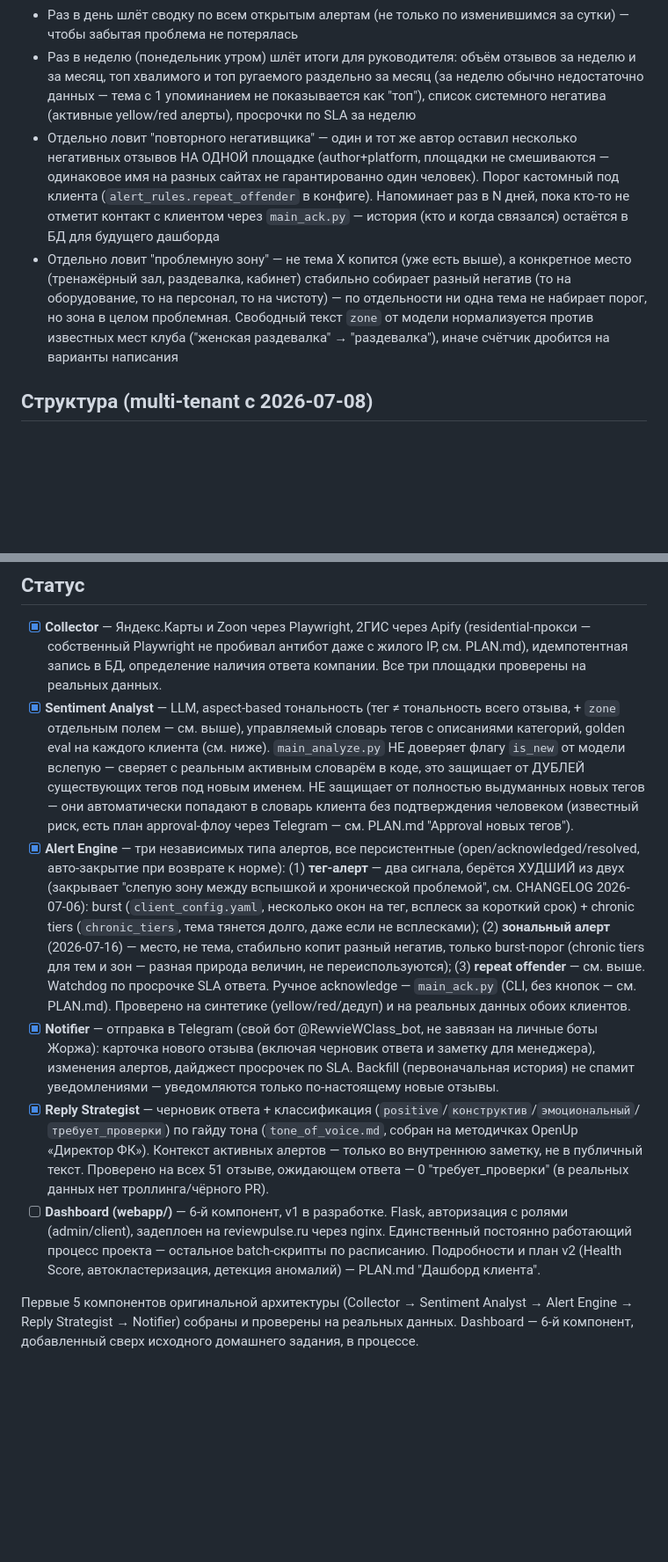
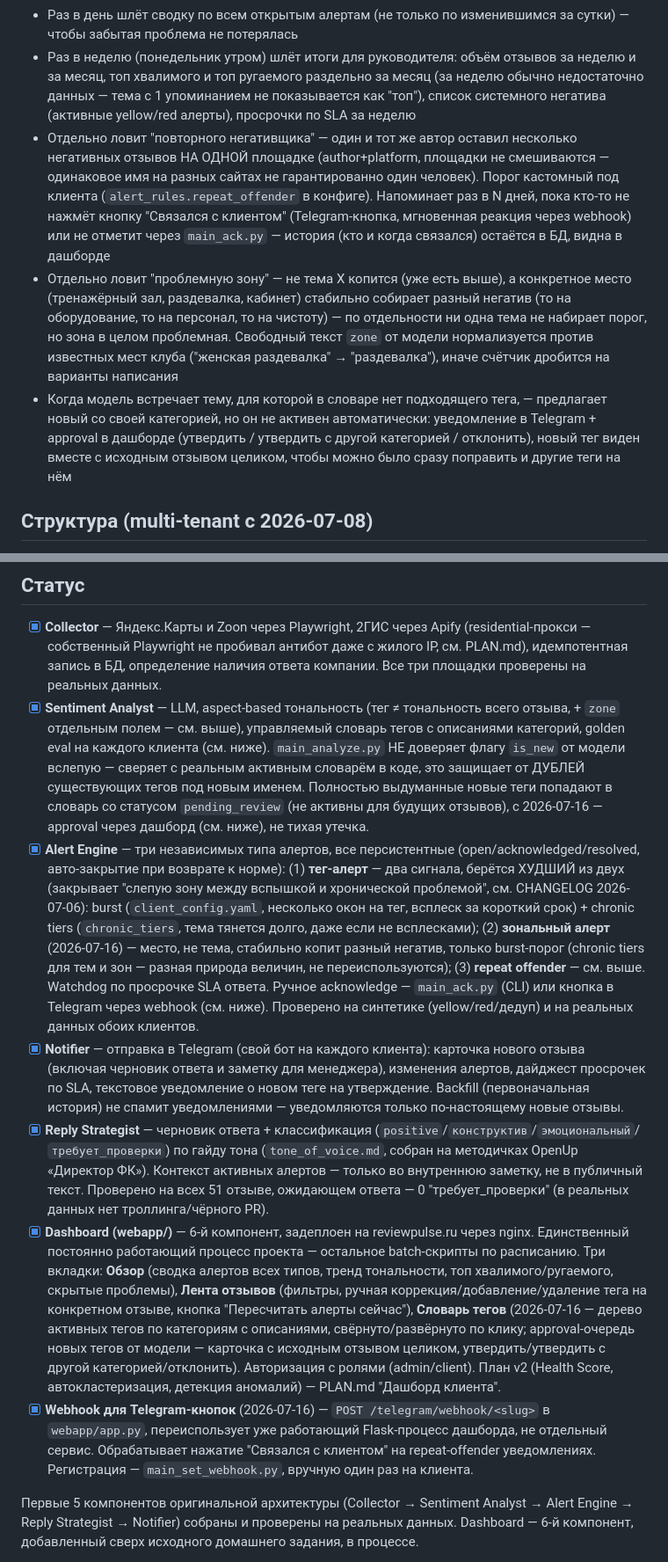
Before and after one commit to GerogeousGT/review-monitor, a Markdown page: README.md, 2 parts joined by grey strips. Shown at 88% size. Rendered like a GitHub page; blank space fills up the shorter version.

Commit message:
Обновить README/PLAN — approval-флоу, третья вкладка, webhook отставали
README.md: раздел "Что делает" и "Статус" не упоминали approval новых
тегов через дашборд (называли его "известным риском, есть план"), не
описывали структуру вкладок дашборда, Dashboard числился [ ] "v1 в
разработке". PLAN.md: заголовок раздела дашборда тоже "v1 в разработке".
Всё это уже реализовано и задеплоено сегодня — исправлено.

```diff
--- a/README.md
+++ b/README.md
@@ -13,8 +13,9 @@
 - Пишет черновик ответа с учётом тона компании (документ или вытянутый из истории прошлых ответов) и присылает всё через Telegram — без автопостинга, решение всегда за человеком
 - Раз в день шлёт сводку по всем открытым алертам (не только по изменившимся за сутки) — чтобы забытая проблема не потерялась
 - Раз в неделю (понедельник утром) шлёт итоги для руководителя: объём отзывов за неделю и за месяц, топ хвалимого и топ ругаемого раздельно за месяц (за неделю обычно недостаточно данных — тема с 1 упоминанием не показывается как "топ"), список системного негатива (активные yellow/red алерты), просрочки по SLA за неделю
-- Отдельно ловит "повторного негативщика" — один и тот же автор оставил несколько негативных отзывов НА ОДНОЙ площадке (author+platform, площадки не смешиваются — одинаковое имя на разных сайтах не гарантированно один человек). Порог кастомный под клиента (`alert_rules.repeat_offender` в конфиге). Напоминает раз в N дней, пока кто-то не отметит контакт с клиентом через `main_ack.py` — история (кто и когда связался) остаётся в БД для будущего дашборда
+- Отдельно ловит "повторного негативщика" — один и тот же автор оставил несколько негативных отзывов НА ОДНОЙ площадке (author+platform, площадки не смешиваются — одинаковое имя на разных сайтах не гарантированно один человек). Порог кастомный под клиента (`alert_rules.repeat_offender` в конфиге). Напоминает раз в N дней, пока кто-то не нажмёт кнопку "Связался с клиентом" (Telegram-кнопка, мгновенная реакция через webhook) или не отметит через `main_ack.py` — история (кто и когда связался) остаётся в БД, видна в дашборде
 - Отдельно ловит "проблемную зону" — не тема X копится (уже есть выше), а конкретное место (тренажёрный зал, раздевалка, кабинет) стабильно собирает разный негатив (то на оборудование, то на персонал, то на чистоту) — по отдельности ни одна тема не набирает порог, но зона в целом проблемная. Свободный текст `zone` от модели нормализуется против известных мест клуба ("женская раздевалка" → "раздевалка"), иначе счётчик дробится на варианты написания
+- Когда модель встречает тему, для которой в словаре нет подходящего тега, — предлагает новый со своей категорией, но он не активен автоматически: уведомление в Telegram + approval в дашборде (утвердить / утвердить с другой категорией / отклонить), новый тег виден вместе с исходным отзывом целиком, чтобы можно было сразу поправить и другие теги на нём
 
 ## Структура (multi-tenant с 2026-07-08)
 
@@ -131,11 +132,12 @@ CLIENT_SLUG=<slug> .venv/Scripts/python tests/golden/run_eval.py <slug>
 ## Статус
 
 - [x] **Collector** — Яндекс.Карты и Zoon через Playwright, 2ГИС через Apify (residential-прокси — собственный Playwright не пробивал антибот даже с жилого IP, см. PLAN.md), идемпотентная запись в БД, определение наличия ответа компании. Все три площадки проверены на реальных данных.
-- [x] **Sentiment Analyst** — LLM, aspect-based тональность (тег ≠ тональность всего отзыва, + `zone` отдельным полем — см. выше), управляемый словарь тегов с описаниями категорий, golden eval на каждого клиента (см. ниже). `main_analyze.py` НЕ доверяет флагу `is_new` от модели вслепую — сверяет с реальным активным словарём в коде, это защищает от ДУБЛЕЙ существующих тегов под новым именем. НЕ защищает от полностью выдуманных новых тегов — они автоматически попадают в словарь клиента без подтверждения человеком (известный риск, есть план approval-флоу через Telegram — см. PLAN.md "Approval новых тегов").
-- [x] **Alert Engine** — три независимых типа алертов, все персистентные (open/acknowledged/resolved, авто-закрытие при возврате к норме): (1) **тег-алерт** — два сигнала, берётся ХУДШИЙ из двух (закрывает "слепую зону между вспышкой и хронической проблемой", см. CHANGELOG 2026-07-06): burst (`client_config.yaml`, несколько окон на тег, всплеск за короткий срок) + chronic tiers (`chronic_tiers`, тема тянется долго, даже если не всплесками); (2) **зональный алерт** (2026-07-16) — место, не тема, стабильно копит разный негатив, только burst-порог (chronic tiers для тем и зон — разная природа величин, не переиспользуются); (3) **repeat offender** — см. выше. Watchdog по просрочке SLA ответа. Ручное acknowledge — `main_ack.py` (CLI, без кнопок — см. PLAN.md). Проверено на синтетике (yellow/red/дедуп) и на реальных данных обоих клиентов.
-- [x] **Notifier** — отправка в Telegram (свой бот @RewvieWClass_bot, не завязан на личные боты Жоржа): карточка нового отзыва (включая черновик ответа и заметку для менеджера), изменения алертов, дайджест просрочек по SLA. Backfill (первоначальная история) не спамит уведомлениями — уведомляются только по-настоящему новые отзывы.
+- [x] **Sentiment Analyst** — LLM, aspect-based тональность (тег ≠ тональность всего отзыва, + `zone` отдельным полем — см. выше), управляемый словарь тегов с описаниями категорий, golden eval на каждого клиента (см. ниже). `main_analyze.py` НЕ доверяет флагу `is_new` от модели вслепую — сверяет с реальным активным словарём в коде, это защищает от ДУБЛЕЙ существующих тегов под новым именем. Полностью выдуманные новые теги попадают в словарь со статусом `pending_review` (не активны для будущих отзывов), с 2026-07-16 — approval через дашборд (см. ниже), не тихая утечка.
+- [x] **Alert Engine** — три независимых типа алертов, все персистентные (open/acknowledged/resolved, авто-закрытие при возврате к норме): (1) **тег-алерт** — два сигнала, берётся ХУДШИЙ из двух (закрывает "слепую зону между вспышкой и хронической проблемой", см. CHANGELOG 2026-07-06): burst (`client_config.yaml`, несколько окон на тег, всплеск за короткий срок) + chronic tiers (`chronic_tiers`, тема тянется долго, даже если не всплесками); (2) **зональный алерт** (2026-07-16) — место, не тема, стабильно копит разный негатив, только burst-порог (chronic tiers для тем и зон — разная природа величин, не переиспользуются); (3) **repeat offender** — см. выше. Watchdog по просрочке SLA ответа. Ручное acknowledge — `main_ack.py` (CLI) или кнопка в Telegram через webhook (см. ниже). Проверено на синтетике (yellow/red/дедуп) и на реальных данных обоих клиентов.
+- [x] **Notifier** — отправка в Telegram (свой бот на каждого клиента): карточка нового отзыва (включая черновик ответа и заметку для менеджера), изменения алертов, дайджест просрочек по SLA, текстовое уведомление о новом теге на утверждение. Backfill (первоначальная история) не спамит уведомлениями — уведомляются только по-настоящему новые отзывы.
 - [x] **Reply Strategist** — черновик ответа + классификация (`positive`/`конструктив`/`эмоциональный`/`требует_проверки`) по гайду тона (`tone_of_voice.md`, собран на методичках OpenUp «Директор ФК»). Контекст активных алертов — только во внутреннюю заметку, не в публичный текст. Проверено на всех 51 отзыве, ожидающем ответа — 0 "требует_проверки" (в реальных данных нет троллинга/чёрного PR).
-- [ ] **Dashboard (webapp/)** — 6-й компонент, v1 в разработке. Flask, авторизация с ролями (admin/client), задеплоен на reviewpulse.ru через nginx. Единственный постоянно работающий процесс проекта — остальное batch-скрипты по расписанию. Подробности и план v2 (Health Score, автокластеризация, детекция аномалий) — PLAN.md "Дашборд клиента".
+- [x] **Dashboard (webapp/)** — 6-й компонент, задеплоен на reviewpulse.ru через nginx. Единственный постоянно работающий процесс проекта — остальное batch-скрипты по расписанию. Три вкладки: **Обзор** (сводка алертов всех типов, тренд тональности, топ хвалимого/ругаемого, скрытые проблемы), **Лента отзывов** (фильтры, ручная коррекция/добавление/удаление тега на конкретном отзыве, кнопка "Пересчитать алерты сейчас"), **Словарь тегов** (2026-07-16 — дерево активных тегов по категориям с описаниями, свёрнуто/развёрнуто по клику; approval-очередь новых тегов от модели — карточка с исходным отзывом целиком, утвердить/утвердить с другой категорией/отклонить). Авторизация с ролями (admin/client). План v2 (Health Score, автокластеризация, детекция аномалий) — PLAN.md "Дашборд клиента".
+- [x] **Webhook для Telegram-кнопок** (2026-07-16) — `POST /telegram/webhook/<slug>` в `webapp/app.py`, переиспользует уже работающий Flask-процесс дашборда, не отдельный сервис. Обрабатывает нажатие "Связался с клиентом" на repeat-offender уведомлениях. Регистрация — `main_set_webhook.py`, вручную один раз на клиента.
 
 Первые 5 компонентов оригинальной архитектуры (Collector → Sentiment Analyst → Alert
 Engine → Reply Strategist → Notifier) собраны и проверены на реальных данных. Dashboard —
```
Also changed, not shown: PLAN.md (+1 -1 lines).
